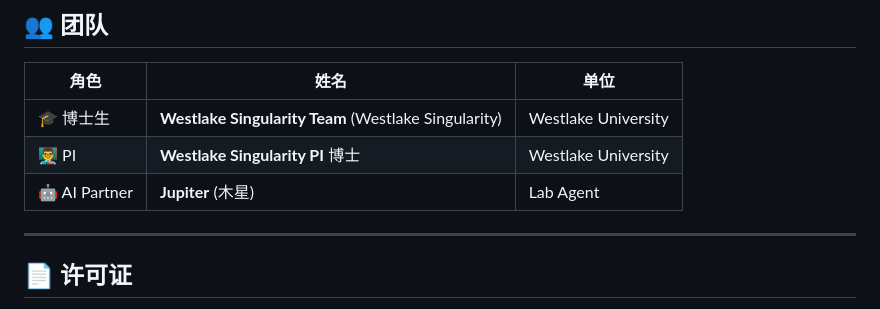
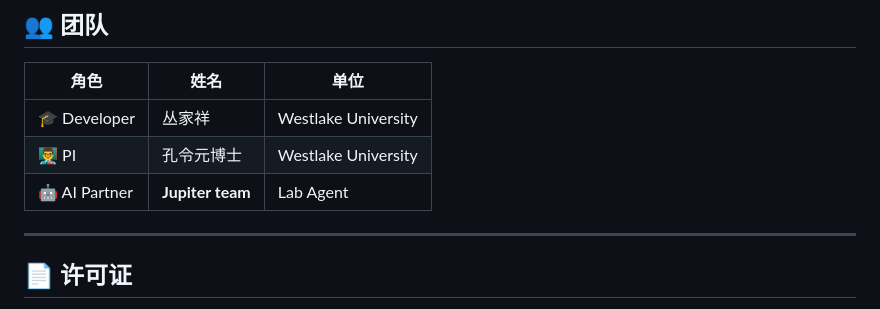
Before and after one commit to ctype-qubit/Westlake-Singularity, a Markdown page: README.md, the part around the change. GitHub-like rendering.

```diff
--- a/README.md
+++ b/README.md
@@ -87,9 +87,9 @@ westlake-singularity/
 
 | 角色 | 姓名 | 单位 |
 |------|------|------|
-| 🎓 博士生 | **Westlake Singularity Team** (Westlake Singularity) | Westlake University |
-| 👨‍🏫 PI | **Westlake Singularity PI** 博士 | Westlake University |
-| 🤖 AI Partner | **Jupiter** (木星) | Lab Agent |
+| 🎓 Developer  | 丛家祥 | Westlake University |
+| 👨‍🏫 PI | 孔令元博士 | Westlake University |
+| 🤖 AI Partner | **Jupiter team** | Lab Agent |
 
 ---
 
```
